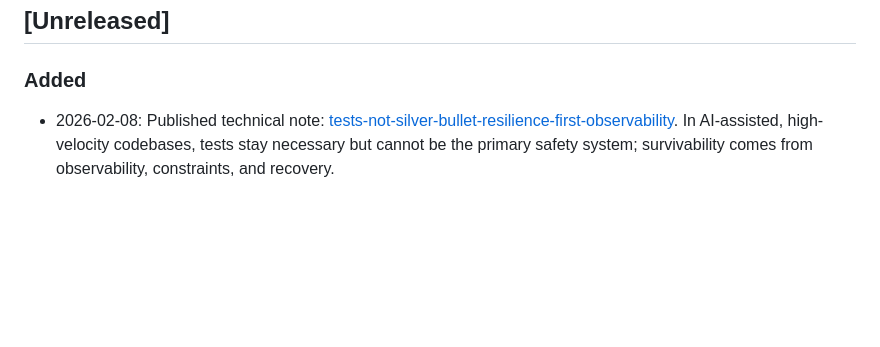
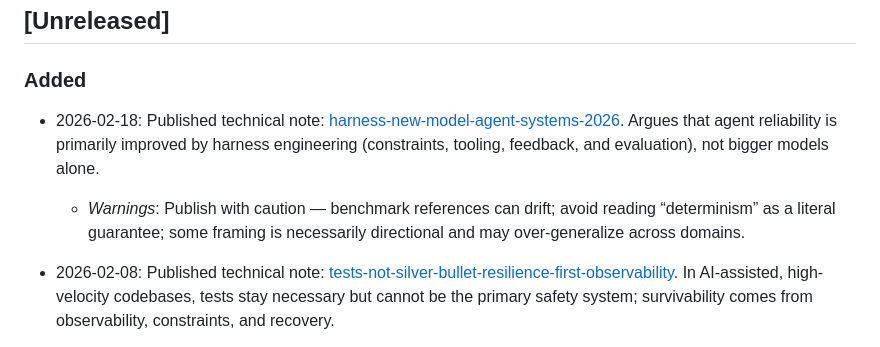
Before and after one commit to rmax-ai/rmax-ai.github.io, a Markdown page: CHANGELOG.md, the part around the change. GitHub-like rendering; blank space fills up the shorter version.

Commit message:
feat: Add technical note on harness engineering for agent reliability; update changelog

```diff
--- a/CHANGELOG.md
+++ b/CHANGELOG.md
@@ -10,6 +10,9 @@ The format is based on "Keep a Changelog" and this project adheres to Semantic V
 ## [Unreleased]
 
 ### Added
+
+- 2026-02-18: Published technical note: [harness-new-model-agent-systems-2026](notes/harness-new-model-agent-systems-2026/). Argues that agent reliability is primarily improved by harness engineering (constraints, tooling, feedback, and evaluation), not bigger models alone.
+  - *Warnings*: Publish with caution — benchmark references can drift; avoid reading “determinism” as a literal guarantee; some framing is necessarily directional and may over-generalize across domains.
 
 - 2026-02-08: Published technical note: [tests-not-silver-bullet-resilience-first-observability](notes/tests-not-silver-bullet-resilience-first-observability/). In AI-assisted, high-velocity codebases, tests stay necessary but cannot be the primary safety system; survivability comes from observability, constraints, and recovery.
   - *Warnings*: Publish with caution — operational complexity and "more instrumentation" can compete with feature velocity; risk of over-engineering guardrails for non-critical paths.
```
